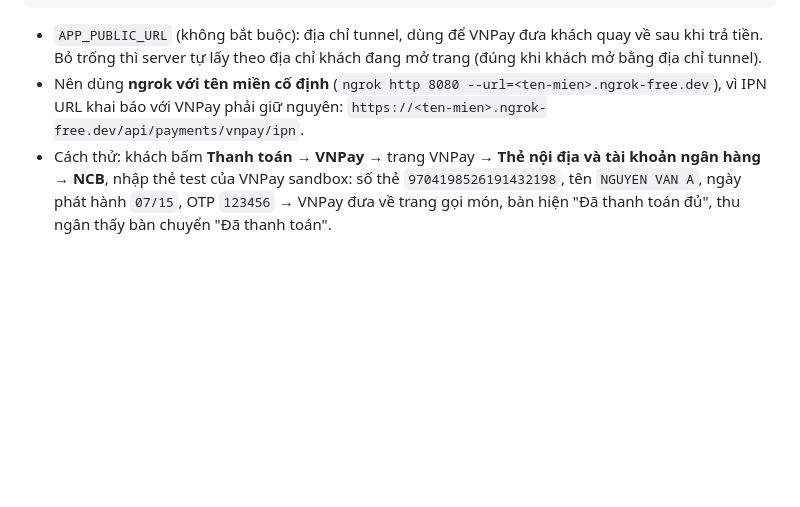
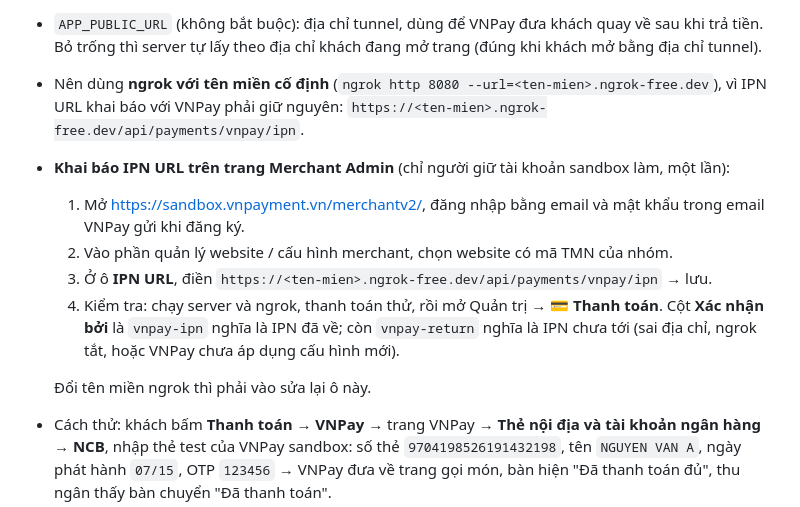
Before and after one commit to LDCin/LTM, a Markdown page: SETUP.md, the part around the change. GitHub-like rendering; blank space fills up the shorter version.

Commit message:
Docs: add steps to register the VNPay IPN URL in Merchant Admin

```diff
--- a/SETUP.md
+++ b/SETUP.md
@@ -584,6 +584,14 @@ DB_PASSWORD=...;AUTH_SECRET=...;VNPAY_TMN_CODE=<ma-website>;VNPAY_HASH_SECRET=<c
   server tự lấy theo địa chỉ khách đang mở trang (đúng khi khách mở bằng địa chỉ tunnel).
 * Nên dùng **ngrok với tên miền cố định** (`ngrok http 8080 --url=<ten-mien>.ngrok-free.dev`), vì IPN URL khai báo với
   VNPay phải giữ nguyên: `https://<ten-mien>.ngrok-free.dev/api/payments/vnpay/ipn`.
+* **Khai báo IPN URL trên trang Merchant Admin** (chỉ người giữ tài khoản sandbox làm, một lần):
+  1. Mở https://sandbox.vnpayment.vn/merchantv2/, đăng nhập bằng email và mật khẩu trong email VNPay gửi khi đăng ký.
+  2. Vào phần quản lý website / cấu hình merchant, chọn website có mã TMN của nhóm.
+  3. Ở ô **IPN URL**, điền `https://<ten-mien>.ngrok-free.dev/api/payments/vnpay/ipn` → lưu.
+  4. Kiểm tra: chạy server và ngrok, thanh toán thử, rồi mở Quản trị → **💳 Thanh toán**. Cột **Xác nhận bởi** là
+     `vnpay-ipn` nghĩa là IPN đã về; còn `vnpay-return` nghĩa là IPN chưa tới (sai địa chỉ, ngrok tắt, hoặc VNPay chưa áp dụng cấu hình mới).
+
+  Đổi tên miền ngrok thì phải vào sửa lại ô này.
 * Cách thử: khách bấm **Thanh toán → VNPay** → trang VNPay → **Thẻ nội địa và tài khoản ngân hàng** → **NCB**, nhập
   thẻ test của VNPay sandbox: số thẻ `9704198526191432198`, tên `NGUYEN VAN A`, ngày phát hành `07/15`, OTP `123456` →
   VNPay đưa về trang gọi món, bàn hiện "Đã thanh toán đủ", thu ngân thấy bàn chuyển "Đã thanh toán".
```
